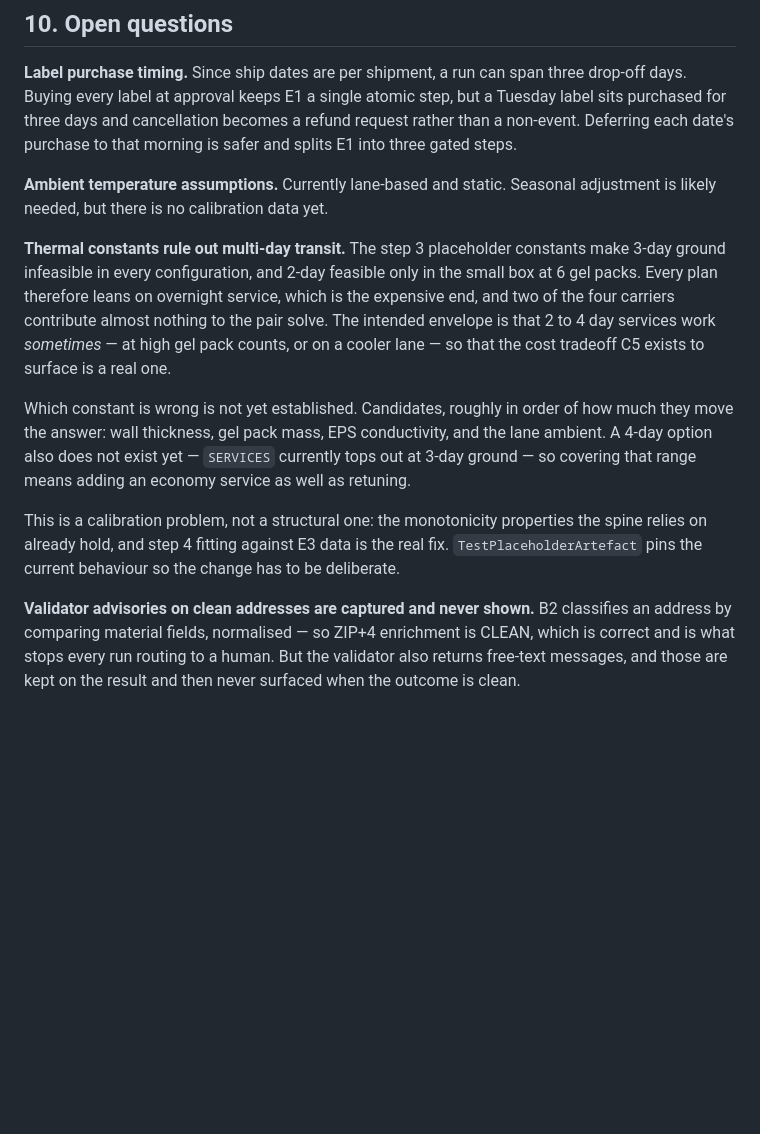
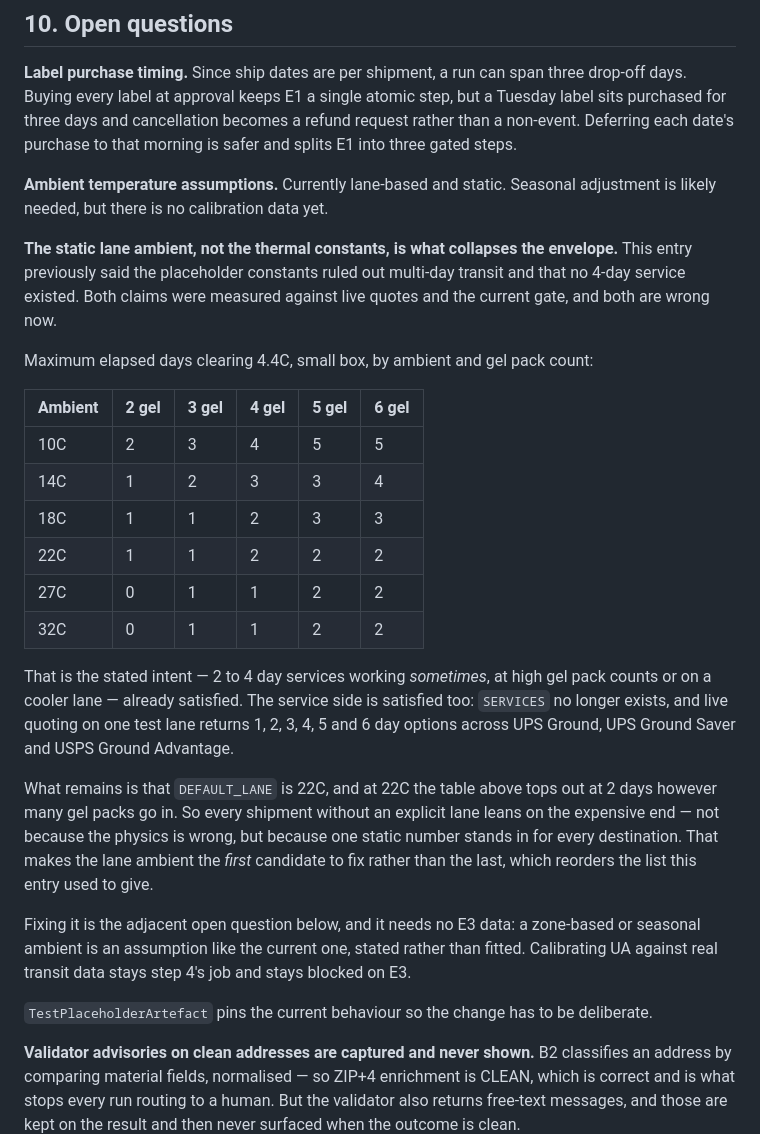
Before and after one commit to jeremy-m-mcgee/bbq-shipment-agent, a Markdown page: docs/design.md, the part around the change. Rendered like a GitHub page; blank space fills up the shorter version.

Commit message:
Correct the thermal envelope open question against measurement
The entry claimed the placeholder constants ruled out multi-day transit and
that no 4-day service existed. Measured against live quotes and the current
gate, both are wrong: 4-day clears at 14C/6gel, 5-day at 10C/5gel, and live
quoting returns 1 through 6 day services now that SERVICES is gone.

What is actually true is narrower and more fixable. DEFAULT_LANE is 22C, and
at 22C the gate tops out at 2 days at any gel pack count, so every shipment
without an explicit lane leans on the expensive end. That makes the lane
ambient the first candidate to fix rather than the last, and it needs no E3
data -- a zone-based ambient is a stated assumption like the current one.

```diff
--- a/docs/design.md
+++ b/docs/design.md
@@ -531,11 +531,26 @@ Within-run deduplication and same-address consolidation are not rejected on the
 
 **Ambient temperature assumptions.** Currently lane-based and static. Seasonal adjustment is likely needed, but there is no calibration data yet.
 
-**Thermal constants rule out multi-day transit.** The step 3 placeholder constants make 3-day ground infeasible in every configuration, and 2-day feasible only in the small box at 6 gel packs. Every plan therefore leans on overnight service, which is the expensive end, and two of the four carriers contribute almost nothing to the pair solve. The intended envelope is that 2 to 4 day services work *sometimes* — at high gel pack counts, or on a cooler lane — so that the cost tradeoff C5 exists to surface is a real one.
+**The static lane ambient, not the thermal constants, is what collapses the envelope.** This entry previously said the placeholder constants ruled out multi-day transit and that no 4-day service existed. Both claims were measured against live quotes and the current gate, and both are wrong now.
 
-Which constant is wrong is not yet established. Candidates, roughly in order of how much they move the answer: wall thickness, gel pack mass, EPS conductivity, and the lane ambient. A 4-day option also does not exist yet — `SERVICES` currently tops out at 3-day ground — so covering that range means adding an economy service as well as retuning.
+Maximum elapsed days clearing 4.4C, small box, by ambient and gel pack count:
 
-This is a calibration problem, not a structural one: the monotonicity properties the spine relies on already hold, and step 4 fitting against E3 data is the real fix. `TestPlaceholderArtefact` pins the current behaviour so the change has to be deliberate.
+| Ambient | 2 gel | 3 gel | 4 gel | 5 gel | 6 gel |
+|---|---|---|---|---|---|
+| 10C | 2 | 3 | 4 | 5 | 5 |
+| 14C | 1 | 2 | 3 | 3 | 4 |
+| 18C | 1 | 1 | 2 | 3 | 3 |
+| 22C | 1 | 1 | 2 | 2 | 2 |
+| 27C | 0 | 1 | 1 | 2 | 2 |
+| 32C | 0 | 1 | 1 | 2 | 2 |
+
+That is the stated intent — 2 to 4 day services working *sometimes*, at high gel pack counts or on a cooler lane — already satisfied. The service side is satisfied too: `SERVICES` no longer exists, and live quoting on one test lane returns 1, 2, 3, 4, 5 and 6 day options across UPS Ground, UPS Ground Saver and USPS Ground Advantage.
+
+What remains is that `DEFAULT_LANE` is 22C, and at 22C the table above tops out at 2 days however many gel packs go in. So every shipment without an explicit lane leans on the expensive end — not because the physics is wrong, but because one static number stands in for every destination. That makes the lane ambient the *first* candidate to fix rather than the last, which reorders the list this entry used to give.
+
+Fixing it is the adjacent open question below, and it needs no E3 data: a zone-based or seasonal ambient is an assumption like the current one, stated rather than fitted. Calibrating UA against real transit data stays step 4's job and stays blocked on E3.
+
+`TestPlaceholderArtefact` pins the current behaviour so the change has to be deliberate.
 
 **Validator advisories on clean addresses are captured and never shown.** B2 classifies an address by comparing material fields, normalised — so ZIP+4 enrichment is CLEAN, which is correct and is what stops every run routing to a human. But the validator also returns free-text messages, and those are kept on the result and then never surfaced when the outcome is clean.
 
```
